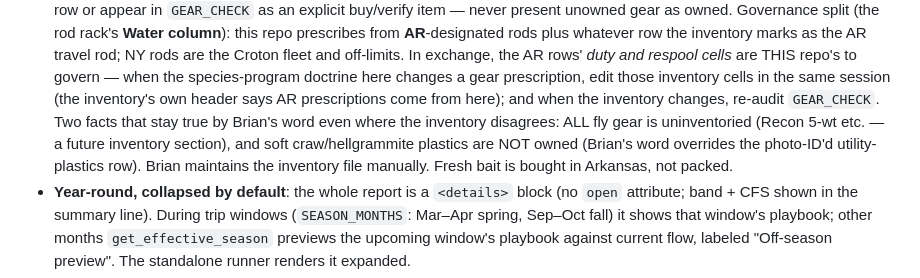
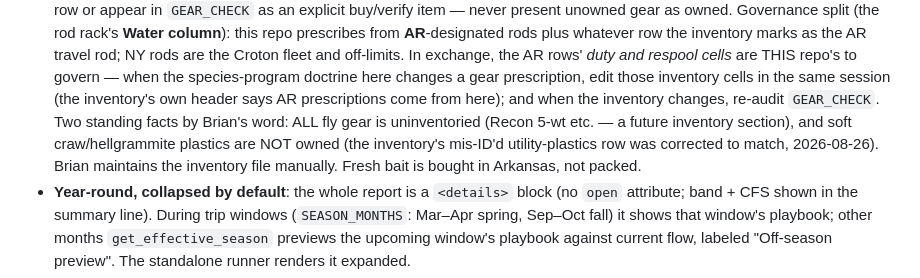
Before and after one commit to frogmoses/WhiteRiverData, a Markdown page: CLAUDE.md, the part around the change. GitHub-like rendering.

Commit message:
Gear doctrine: utility-plastics caveat resolved — inventory row corrected
Co-Authored-By: Claude Fable 5 <noreply@anthropic.com>

```diff
--- a/CLAUDE.md
+++ b/CLAUDE.md
@@ -145,10 +145,10 @@ appended to the bottom of the HTML page. Design rules:
   repo's to govern — when the species-program doctrine here changes a gear
   prescription, edit those inventory cells in the same session (the inventory's
   own header says AR prescriptions come from here); and when the inventory
-  changes, re-audit `GEAR_CHECK`. Two facts that stay true by Brian's word even
-  where the inventory disagrees: ALL fly gear is uninventoried (Recon 5-wt
-  etc. — a future inventory section), and soft craw/hellgrammite plastics are
-  NOT owned (Brian's word overrides the photo-ID'd utility-plastics row).
+  changes, re-audit `GEAR_CHECK`. Two standing facts by Brian's word: ALL fly gear is
+  uninventoried (Recon 5-wt etc. — a future inventory section), and soft
+  craw/hellgrammite plastics are NOT owned (the inventory's mis-ID'd
+  utility-plastics row was corrected to match, 2026-08-26).
   Brian maintains the inventory file manually. Fresh bait is bought in
   Arkansas, not packed.
 - **Year-round, collapsed by default**: the whole report is a `<details>`
```
